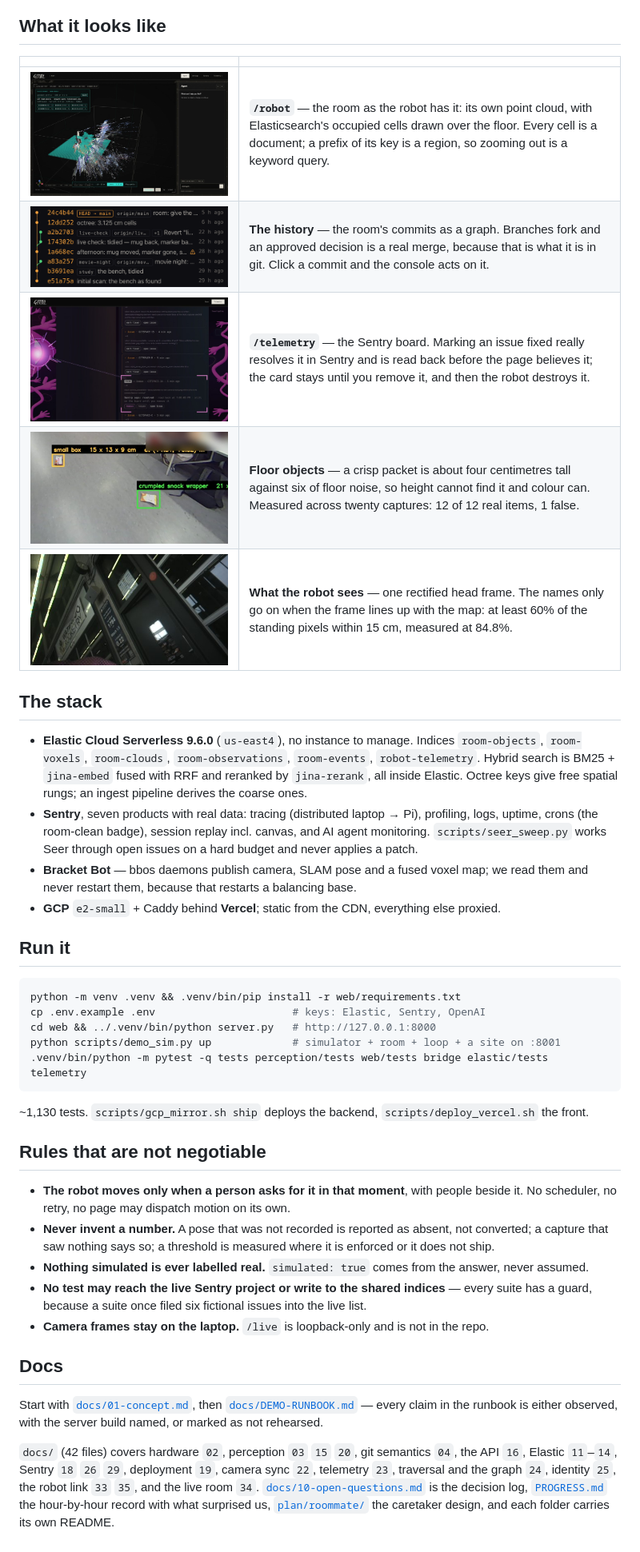
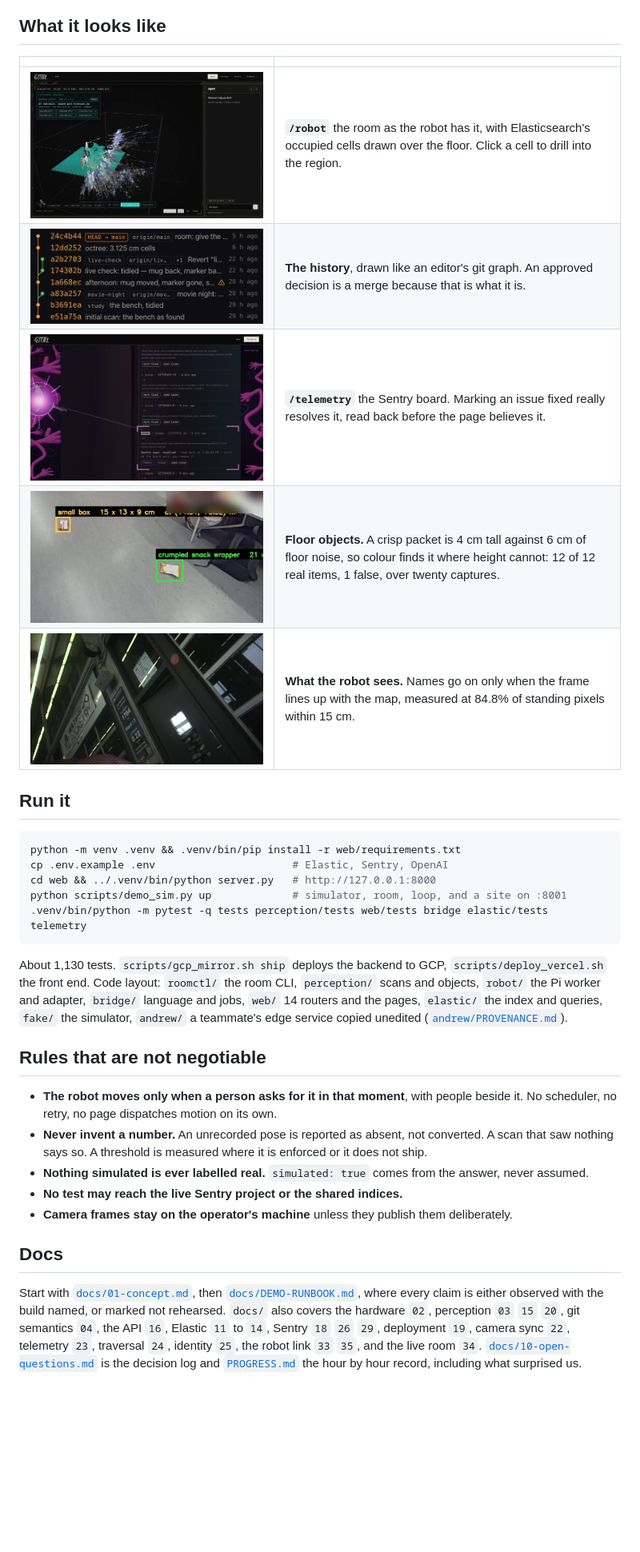
Before and after one commit to DanielWLiu07/hack-the-north, a Markdown page: README.md, the part around one of its changes. Shown at 80% size. Rendered like a GitHub page; blank space fills up the shorter version.

````diff
--- a/README.md
+++ b/README.md
@@ -41,57 +88,44 @@ discard at commit time. [`docs/11-elastic.md`](docs/11-elastic.md)
 
 | | |
 |---|---|
-| ![the room page: the robot's point cloud with the indexed octree cells over the floor](docs/images/page-room-octree.jpg) | **`/robot`** — the room as the robot has it: its own point cloud, with Elasticsearch's occupied cells drawn over the floor. Every cell is a document; a prefix of its key is a region, so zooming out is a keyword query. |
-| ![the commit history drawn as a graph with coloured lanes, refs and short hashes](docs/images/page-history-graph.png) | **The history** — the room's commits as a graph. Branches fork and an approved decision is a real merge, because that is what it is in git. Click a commit and the console acts on it. |
-| ![the telemetry page mid-animation: the robot's eye charging a beam locked on a resolved issue card](docs/images/page-sentry-laser.jpg) | **`/telemetry`** — the Sentry board. Marking an issue fixed really resolves it in Sentry and is read back before the page believes it; the card stays until you remove it, and then the robot destroys it. |
-| ![the robot's head camera, labelled: a small box and a crumpled snack wrapper on the corridor floor with their sizes and positions](docs/images/floor-objects.jpg) | **Floor objects** — a crisp packet is about four centimetres tall against six of floor noise, so height cannot find it and colour can. Measured across twenty captures: 12 of 12 real items, 1 false. |
-| ![a frame from the robot's own head camera looking down a corridor](docs/images/robot-head-camera.jpg) | **What the robot sees** — one rectified head frame. The names only go on when the frame lines up with the map: at least 60% of the standing pixels within 15 cm, measured at 84.8%. |
-
-## The stack
-
-- **Elastic Cloud Serverless 9.6.0** (`us-east4`), no instance to manage. Indices `room-objects`,
-  `room-voxels`, `room-clouds`, `room-observations`, `room-events`, `robot-telemetry`. Hybrid search
-  is BM25 + `jina-embed` fused with RRF and reranked by `jina-rerank`, all inside Elastic.
-  Octree keys give free spatial rungs; an ingest pipeline derives the coarse ones.
-- **Sentry**, seven products with real data: tracing (distributed laptop → Pi), profiling, logs,
-  uptime, crons (the room-clean badge), session replay incl. canvas, and AI agent monitoring.
-  `scripts/seer_sweep.py` works Seer through open issues on a hard budget and never applies a patch.
-- **Bracket Bot** — bbos daemons publish camera, SLAM pose and a fused voxel map; we read them and
-  never restart them, because that restarts a balancing base.
-- **GCP** `e2-small` + Caddy behind **Vercel**; static from the CDN, everything else proxied.
+| ![the room page: the robot's point cloud with the indexed octree cells over the floor](docs/images/page-room-octree.jpg) | **`/robot`** the room as the robot has it, with Elasticsearch's occupied cells drawn over the floor. Click a cell to drill into the region. |
+| ![the commit history drawn as a graph with coloured lanes, refs and short hashes](docs/images/page-history-graph.png) | **The history**, drawn like an editor's git graph. An approved decision is a merge because that is what it is. |
+| ![the telemetry page mid-animation: the robot's eye charging a beam locked on a resolved issue card](docs/images/page-sentry-laser.jpg) | **`/telemetry`** the Sentry board. Marking an issue fixed really resolves it, read back before the page believes it. |
+| ![the robot's head camera, labelled: a small box and a crumpled snack wrapper on the corridor floor with their sizes and positions](docs/images/floor-objects.jpg) | **Floor objects.** A crisp packet is 4 cm tall against 6 cm of floor noise, so colour finds it where height cannot: 12 of 12 real items, 1 false, over twenty captures. |
+| ![a frame from the robot's own head camera looking down a corridor](docs/images/robot-head-camera.jpg) | **What the robot sees.** Names go on only when the frame lines up with the map, measured at 84.8% of standing pixels within 15 cm. |
 
 ## Run it
 
 ```bash
 python -m venv .venv && .venv/bin/pip install -r web/requirements.txt
-cp .env.example .env                      # keys: Elastic, Sentry, OpenAI
+cp .env.example .env                      # Elastic, Sentry, OpenAI
 cd web && ../.venv/bin/python server.py   # http://127.0.0.1:8000
-python scripts/demo_sim.py up             # simulator + room + loop + a site on :8001
+python scripts/demo_sim.py up             # simulator, room, loop, and a site on :8001
 .venv/bin/python -m pytest -q tests perception/tests web/tests bridge elastic/tests telemetry
 ```
 
-~1,130 tests. `scripts/gcp_mirror.sh ship` deploys the backend, `scripts/deploy_vercel.sh` the front.
+About 1,130 tests. `scripts/gcp_mirror.sh ship` deploys the backend to GCP, `scripts/deploy_vercel.sh`
+the front end. Code layout: `roomctl/` the room CLI, `perception/` scans and objects, `robot/` the Pi
+worker and adapter, `bridge/` language and jobs, `web/` 14 routers and the pages, `elastic/` the
+index and queries, `fake/` the simulator, `andrew/` a teammate's edge service copied unedited
+([`andrew/PROVENANCE.md`](andrew/PROVENANCE.md)).
 
 ## Rules that are not negotiable
 
-- **The robot moves only when a person asks for it in that moment**, with people beside it. No
-  scheduler, no retry, no page may dispatch motion on its own.
-- **Never invent a number.** A pose that was not recorded is reported as absent, not converted; a
-  capture that saw nothing says so; a threshold is measured where it is enforced or it does not ship.
-- **Nothing simulated is ever labelled real.** `simulated: true` comes from the answer, never assumed.
-- **No test may reach the live Sentry project or write to the shared indices** — every suite has a
-  guard, because a suite once filed six fictional issues into the live list.
-- **Camera frames stay on the laptop.** `/live` is loopback-only and is not in the repo.
+* **The robot moves only when a person asks for it in that moment**, with people beside it. No
+  scheduler, no retry, no page dispatches motion on its own.
+* **Never invent a number.** An unrecorded pose is reported as absent, not converted. A scan that
+  saw nothing says so. A threshold is measured where it is enforced or it does not ship.
+* **Nothing simulated is ever labelled real.** `simulated: true` comes from the answer, never assumed.
+* **No test may reach the live Sentry project or the shared indices.**
+* **Camera frames stay on the operator's machine** unless they publish them deliberately.
 
 ## Docs
 
 Start with [`docs/01-concept.md`](docs/01-concept.md), then
-[`docs/DEMO-RUNBOOK.md`](docs/DEMO-RUNBOOK.md) — every claim in the runbook is either observed, with
-the server build named, or marked as not rehearsed.
-
-`docs/` (42 files) covers hardware `02`, perception `03` `15` `20`, git semantics `04`, the API `16`,
-Elastic `11`–`14`, Sentry `18` `26` `29`, deployment `19`, camera sync `22`, telemetry `23`,
-traversal and the graph `24`, identity `25`, the robot link `33` `35`, and the live room `34`.
-[`docs/10-open-questions.md`](docs/10-open-questions.md) is the decision log,
-[`PROGRESS.md`](PROGRESS.md) the hour-by-hour record with what surprised us,
-[`plan/roommate/`](plan/roommate/) the caretaker design, and each folder carries its own README.
+[`docs/DEMO-RUNBOOK.md`](docs/DEMO-RUNBOOK.md), where every claim is either observed with the build
+named, or marked not rehearsed. `docs/` also covers the hardware `02`, perception `03` `15` `20`,
+git semantics `04`, the API `16`, Elastic `11` to `14`, Sentry `18` `26` `29`, deployment `19`,
+camera sync `22`, telemetry `23`, traversal `24`, identity `25`, the robot link `33` `35`, and the
+live room `34`. [`docs/10-open-questions.md`](docs/10-open-questions.md) is the decision log and
+[`PROGRESS.md`](PROGRESS.md) the hour by hour record, including what surprised us.
````
Also changed, not shown: other parts of README.md (+67 -20 lines).
